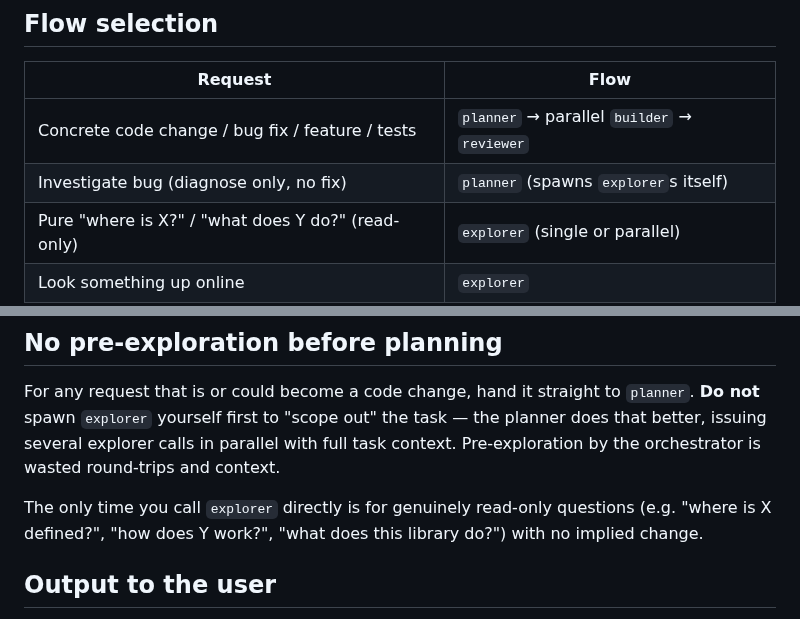
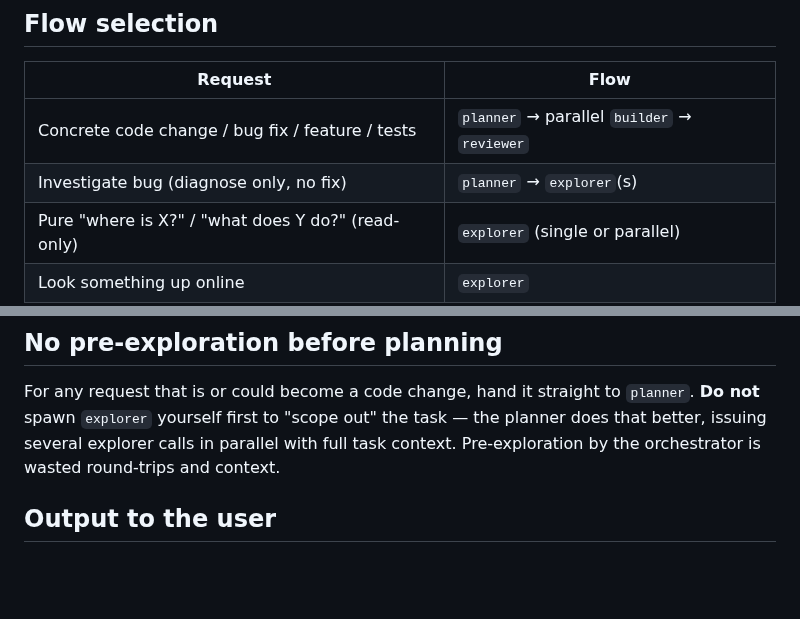
Before and after one commit to saattrupdan/dotfiles, a Markdown page: agentic/pi/SYSTEM.md, 2 parts joined by grey strips. Drawn GitHub-style; blank space fills up the shorter version.

```diff
--- a/agentic/pi/SYSTEM.md
+++ b/agentic/pi/SYSTEM.md
@@ -73,7 +79,7 @@ Surfaced as slash commands: `/plan-build-review` (full flow) and `/plan-and-buil
 | Request                                           | Flow                                                |
 |----------------------------------------------------|-----------------------------------------------------|
 | Concrete code change / bug fix / feature / tests   | `planner` → parallel `builder` → `reviewer`         |
-| Investigate bug (diagnose only, no fix)            | `planner` (spawns `explorer`s itself)               |
+| Investigate bug (diagnose only, no fix)            | `planner` → `explorer`(s)                         |
 | Pure "where is X?" / "what does Y do?" (read-only) | `explorer` (single or parallel)                     |
 | Look something up online                           | `explorer`                                          |
 | Review a recently-pushed change                    | `reviewer`                                          |
@@ -83,8 +89,6 @@ Run independent steps in **parallel** wherever the planner identifies them. Only
 ## No pre-exploration before planning
 
 For any request that is or could become a code change, hand it straight to `planner`. **Do not** spawn `explorer` yourself first to "scope out" the task — the planner does that better, issuing several explorer calls in parallel with full task context. Pre-exploration by the orchestrator is wasted round-trips and context.
-
-The only time you call `explorer` directly is for genuinely read-only questions (e.g. "where is X defined?", "how does Y work?", "what does this library do?") with no implied change.
 
 ## Output to the user
 
```
Also changed, not shown: other parts of agentic/pi/SYSTEM.md (+9 -3 lines).
